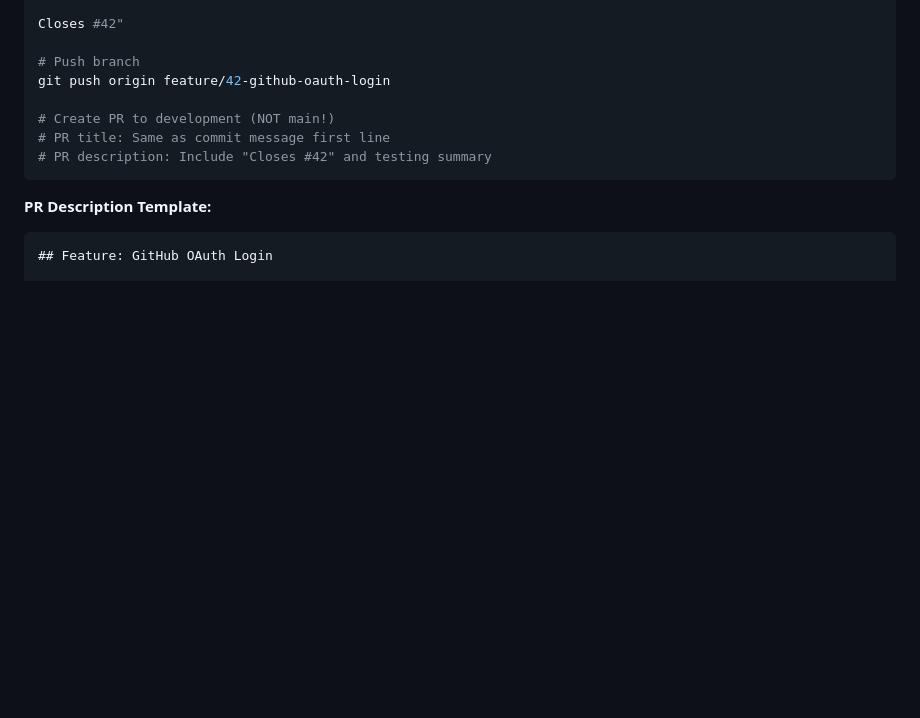
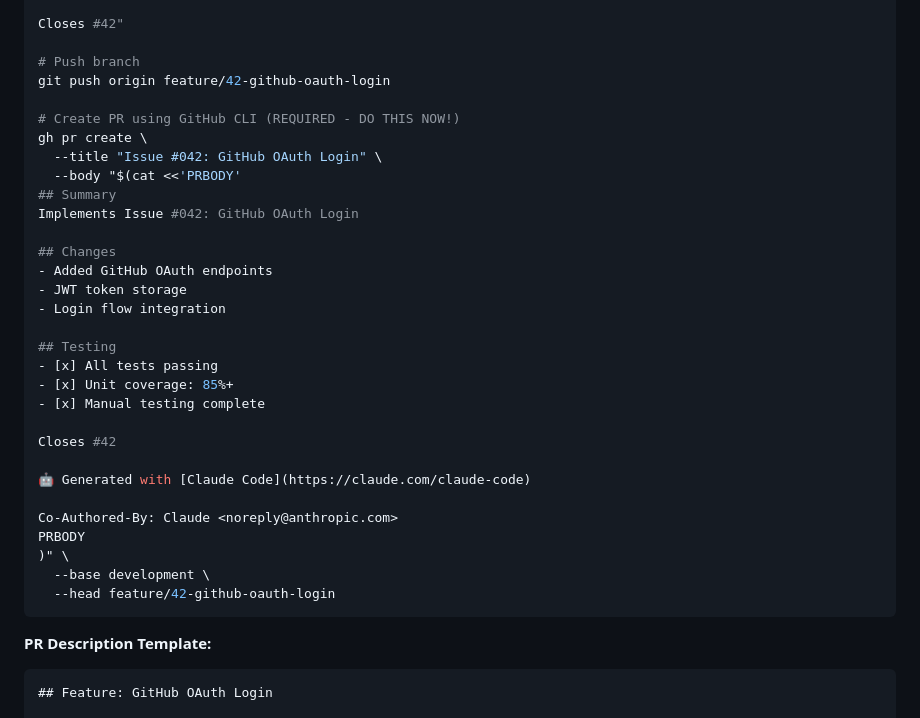
Before and after one commit to mikejsmith1985/devsmith-modular-platform, a Markdown page: .github/copilot-instructions.md, the part around the change. Rendered like a GitHub page; blank space fills up the shorter version.

Commit message:
docs(copilot): add explicit gh pr create command to workflow
Problem: PRs not being created automatically after Copilot finishes work
Root Cause: Instructions showed comment '# Create PR' but no actual command

Solution: Added explicit gh pr create command with full syntax
- Complete command with all flags
- Heredoc for PR body
- Example title format
- --base development --head feature/XXX
- Marked as REQUIRED - DO THIS NOW!

Before:
# Create PR to development (NOT main!)  ← Just a comment!

After:
gh pr create \
  --title "Issue #042: ..." \
  --body "$(cat <<'PRBODY' ...)" \
  --base development \
  --head feature/42-...

This makes PR creation copy-pasteable and obvious.

Automation Status:
✅ Branch auto-created by GitHub Actions after PR merge
✅ Copilot auto-switches to branch (updated instructions)
✅ Copilot now has explicit PR creation command
✅ Mike only approves PRs (quality gate)

🤖 Generated with [Claude Code](https://claude.com/claude-code)

Co-Authored-By: Claude <noreply@anthropic.com>

````diff
--- a/.github/copilot-instructions.md
+++ b/.github/copilot-instructions.md
@@ -365,9 +365,32 @@ Closes #42"
 # Push branch
 git push origin feature/42-github-oauth-login
 
-# Create PR to development (NOT main!)
-# PR title: Same as commit message first line
-# PR description: Include "Closes #42" and testing summary
+# Create PR using GitHub CLI (REQUIRED - DO THIS NOW!)
+gh pr create \
+  --title "Issue #042: GitHub OAuth Login" \
+  --body "$(cat <<'PRBODY'
+## Summary
+Implements Issue #042: GitHub OAuth Login
+
+## Changes
+- Added GitHub OAuth endpoints
+- JWT token storage
+- Login flow integration
+
+## Testing
+- [x] All tests passing
+- [x] Unit coverage: 85%+
+- [x] Manual testing complete
+
+Closes #42
+
+🤖 Generated with [Claude Code](https://claude.com/claude-code)
+
+Co-Authored-By: Claude <noreply@anthropic.com>
+PRBODY
+)" \
+  --base development \
+  --head feature/42-github-oauth-login
 ```
 
 **PR Description Template:**
````
